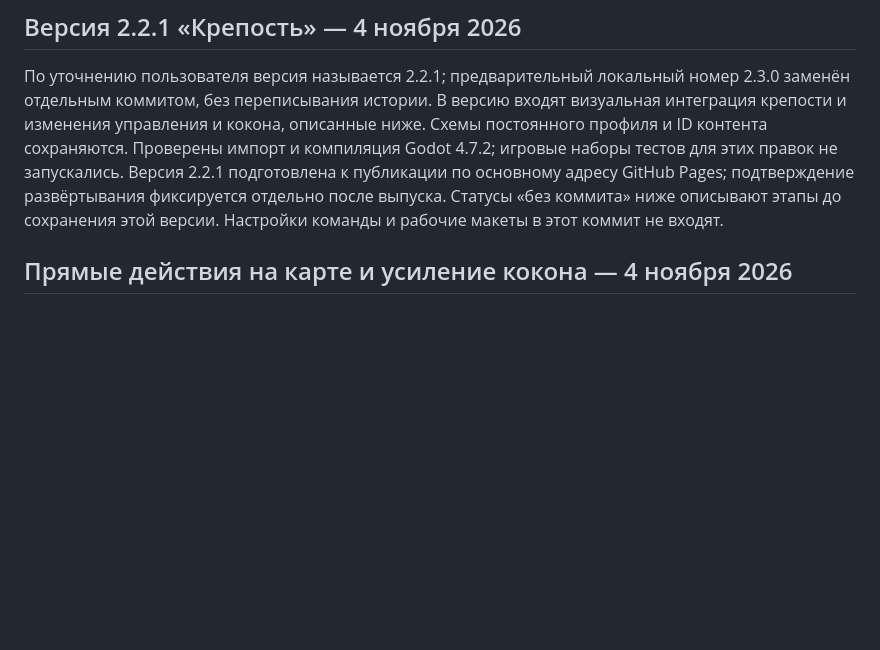
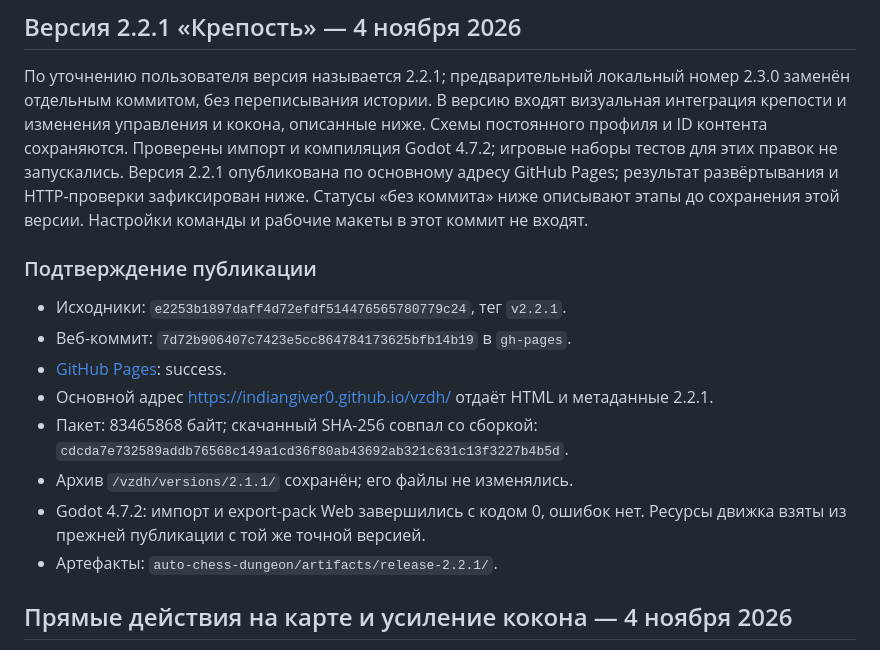
Before and after one commit to Indiangiver0/vzdh, a Markdown page: docs/updates/LABYRINTH_CONSTRUCTION.md, the part around the change. GitHub-like rendering; blank space fills up the shorter version.

```diff
--- a/docs/updates/LABYRINTH_CONSTRUCTION.md
+++ b/docs/updates/LABYRINTH_CONSTRUCTION.md
@@ -7,10 +7,23 @@
 В версию входят визуальная интеграция крепости и изменения управления и кокона,
 описанные ниже. Схемы постоянного профиля и ID контента сохраняются.
 Проверены импорт и компиляция Godot 4.7.2; игровые наборы тестов для этих правок
-не запускались. Версия 2.2.1 подготовлена к публикации по основному адресу
-GitHub Pages; подтверждение развёртывания фиксируется отдельно после выпуска.
+не запускались. Версия 2.2.1 опубликована по основному адресу GitHub Pages; результат
+развёртывания и HTTP-проверки зафиксирован ниже.
 Статусы «без коммита» ниже описывают этапы до
 сохранения этой версии. Настройки команды и рабочие макеты в этот коммит не входят.
+
+### Подтверждение публикации
+
+- Исходники: `e2253b1897daff4d72efdf514476565780779c24`, тег `v2.2.1`.
+- Веб-коммит: `7d72b906407c7423e5cc864784173625bfb14b19` в `gh-pages`.
+- [GitHub Pages](https://github.com/Indiangiver0/vzdh/actions/runs/41879400720): success.
+- Основной адрес https://indiangiver0.github.io/vzdh/ отдаёт HTML и метаданные 2.2.1.
+- Пакет: 83465868 байт; скачанный SHA-256 совпал со сборкой:
+  `cdcda7e732589addb76568c149a1cd36f80ab43692ab321c631c13f3227b4b5d`.
+- Архив `/vzdh/versions/2.1.1/` сохранён; его файлы не изменялись.
+- Godot 4.7.2: импорт и export-pack Web завершились с кодом 0, ошибок нет.
+  Ресурсы движка взяты из прежней публикации с той же точной версией.
+- Артефакты: `auto-chess-dungeon/artifacts/release-2.2.1/`.
 
 ## Прямые действия на карте и усиление кокона — 4 ноября 2026
 
```
Also changed, not shown: README.md (+3 -3 lines).
